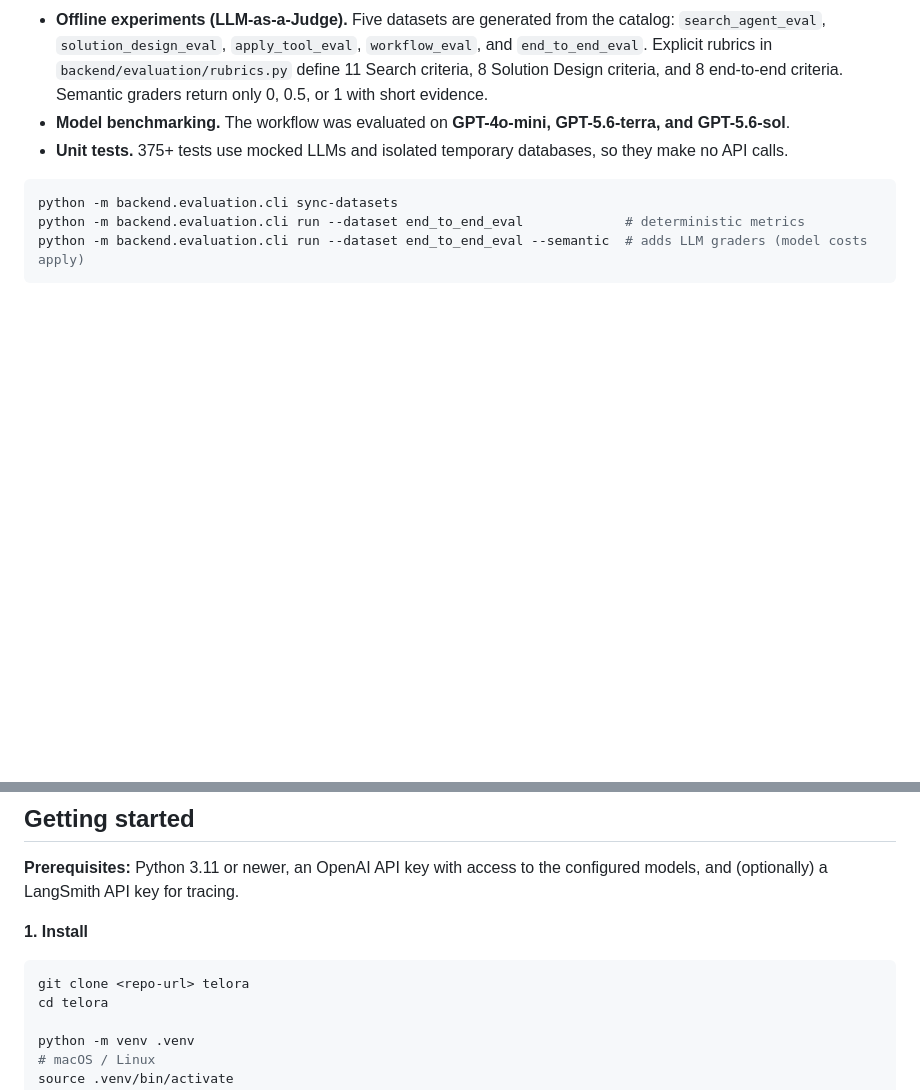
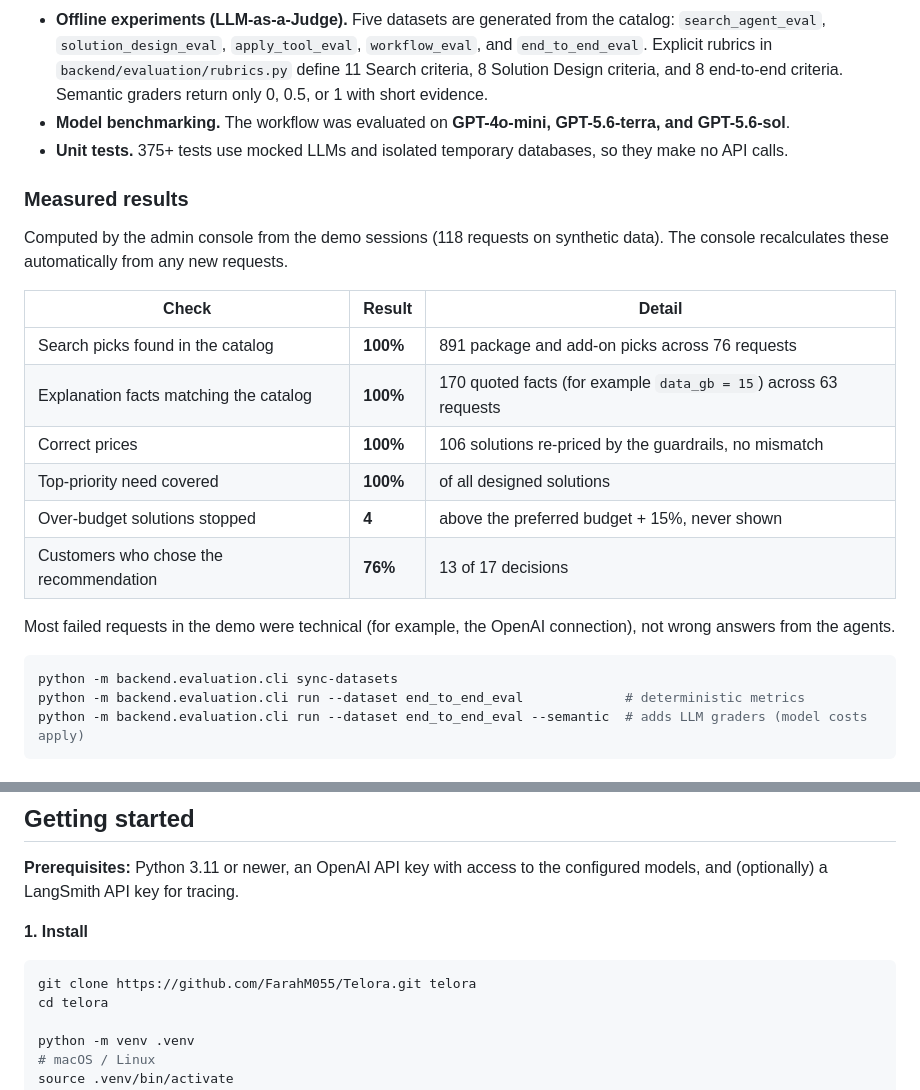
Before and after one commit to FarahM055/Telora, a Markdown page: README.md, 2 parts joined by grey strips. Rendered like a GitHub page; blank space fills up the shorter version.

Commit message:
Update README: measured results, badges, clone URL

````diff
--- a/README.md
+++ b/README.md
@@ -279,6 +279,21 @@ stateDiagram-v2
 - **Model benchmarking.** The workflow was evaluated on **GPT-4o-mini, GPT-5.6-terra, and GPT-5.6-sol**.
 - **Unit tests.** 375+ tests use mocked LLMs and isolated temporary databases, so they make no API calls.
 
+### Measured results
+
+Computed by the admin console from the demo sessions (118 requests on synthetic data). The console recalculates these automatically from any new requests.
+
+| Check | Result | Detail |
+|---|---|---|
+| Search picks found in the catalog | **100%** | 891 package and add-on picks across 76 requests |
+| Explanation facts matching the catalog | **100%** | 170 quoted facts (for example `data_gb = 15`) across 63 requests |
+| Correct prices | **100%** | 106 solutions re-priced by the guardrails, no mismatch |
+| Top-priority need covered | **100%** | of all designed solutions |
+| Over-budget solutions stopped | **4** | above the preferred budget + 15%, never shown |
+| Customers who chose the recommendation | **76%** | 13 of 17 decisions |
+
+Most failed requests in the demo were technical (for example, the OpenAI connection), not wrong answers from the agents.
+
 ```bash
 python -m backend.evaluation.cli sync-datasets
 python -m backend.evaluation.cli run --dataset end_to_end_eval             # deterministic metrics
@@ -366,7 +381,7 @@ python -m backend.evaluation.cli run --dataset end_to_end_eval --semantic  # add
 **1. Install**
 
 ```bash
-git clone <repo-url> telora
+git clone https://github.com/FarahM055/Telora.git telora
 cd telora
 
 python -m venv .venv
````
Also changed, not shown: other parts of README.md (+3 -3 lines).
